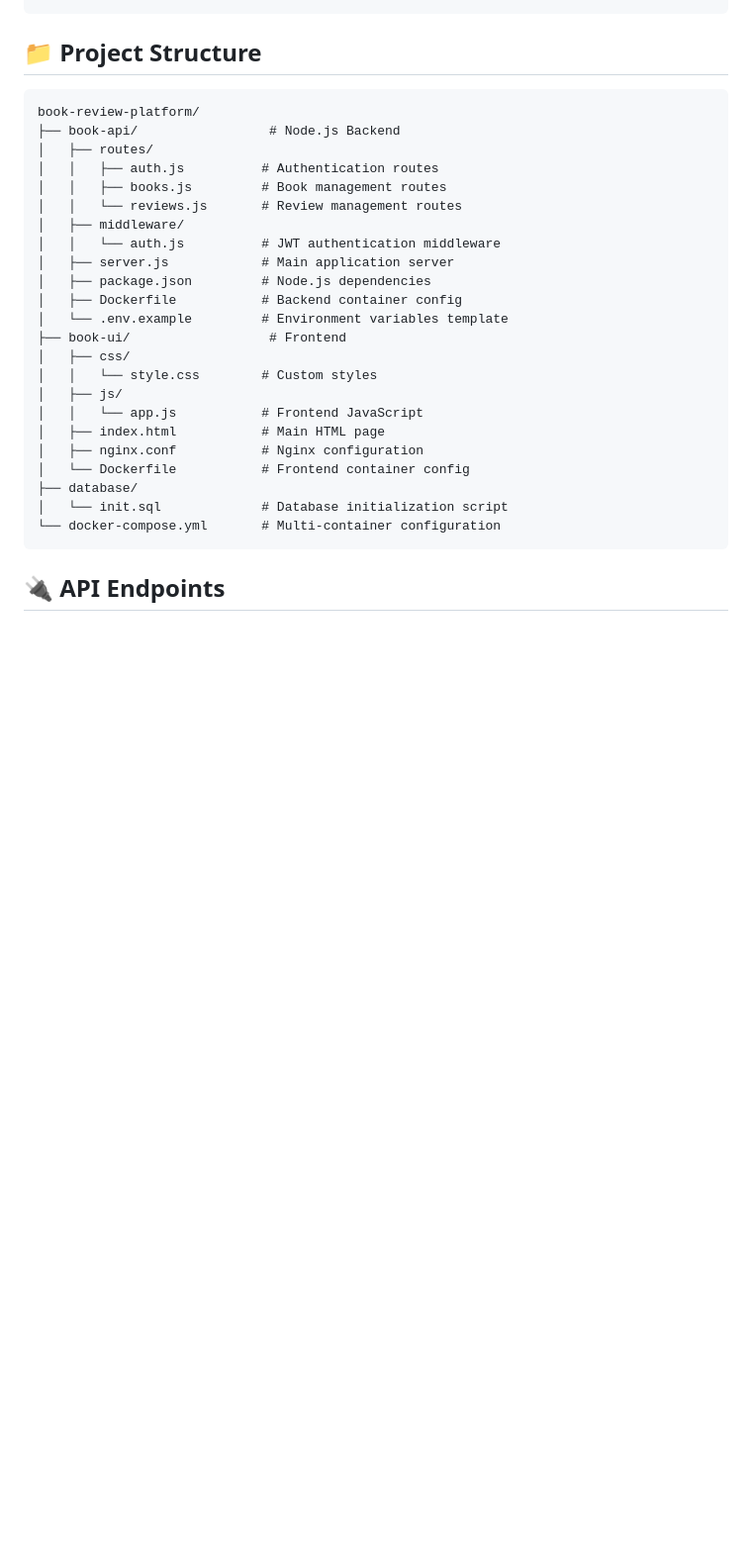
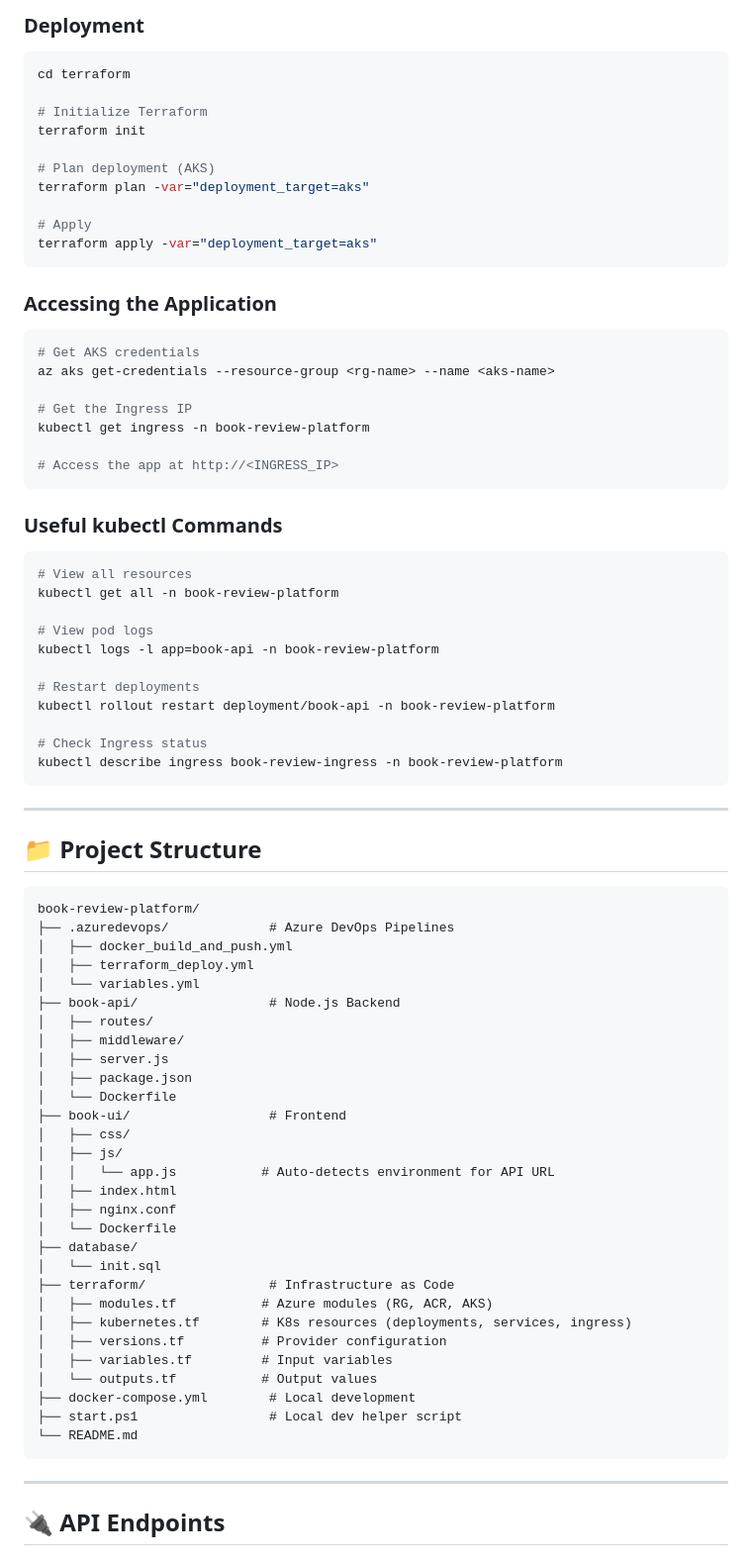
Before and after one commit to white-james/book-review-platform, a Markdown page: README.md, the part around one of its changes. Shown at 99% size. Drawn GitHub-style; blank space fills up the shorter version.

````diff
--- a/README.md
+++ b/README.md
@@ -110,31 +201,83 @@ docker-compose down -v
+### Deployment
+
+```powershell
+cd terraform
+
+# Initialize Terraform
+terraform init
+
+# Plan deployment (AKS)
+terraform plan -var="deployment_target=aks"
+
+# Apply
+terraform apply -var="deployment_target=aks"
+```
+
+### Accessing the Application
+
+```powershell
+# Get AKS credentials
+az aks get-credentials --resource-group <rg-name> --name <aks-name>
+
+# Get the Ingress IP
+kubectl get ingress -n book-review-platform
+
+# Access the app at http://<INGRESS_IP>
+```
+
+### Useful kubectl Commands
+
+```powershell
+# View all resources
+kubectl get all -n book-review-platform
+
+# View pod logs
+kubectl logs -l app=book-api -n book-review-platform
+
+# Restart deployments
+kubectl rollout restart deployment/book-api -n book-review-platform
+
+# Check Ingress status
+kubectl describe ingress book-review-ingress -n book-review-platform
+```
+
+---
 
 ## 📁 Project Structure
 
 ```
 book-review-platform/
+├── .azuredevops/             # Azure DevOps Pipelines
+│   ├── docker_build_and_push.yml
+│   ├── terraform_deploy.yml
+│   └── variables.yml
 ├── book-api/                 # Node.js Backend
 │   ├── routes/
-│   │   ├── auth.js          # Authentication routes
-│   │   ├── books.js         # Book management routes
-│   │   └── reviews.js       # Review management routes
 │   ├── middleware/
-│   │   └── auth.js          # JWT authentication middleware
-│   ├── server.js            # Main application server
-│   ├── package.json         # Node.js dependencies
-│   ├── Dockerfile           # Backend container config
-│   └── .env.example         # Environment variables template
+│   ├── server.js
+│   ├── package.json
+│   └── Dockerfile
 ├── book-ui/                  # Frontend
 │   ├── css/
-│   │   └── style.css        # Custom styles
 │   ├── js/
-│   │   └── app.js           # Frontend JavaScript
-│   ├── index.html           # Main HTML page
-│   ├── nginx.conf           # Nginx configuration
-│   └── Dockerfile           # Frontend container config
+│   │   └── app.js           # Auto-detects environment for API URL
+│   ├── index.html
+│   ├── nginx.conf
+│   └── Dockerfile
 ├── database/
-│   └── init.sql             # Database initialization script
-└── docker-compose.yml       # Multi-container configuration
+│   └── init.sql
+├── terraform/                # Infrastructure as Code
+│   ├── modules.tf           # Azure modules (RG, ACR, AKS)
+│   ├── kubernetes.tf        # K8s resources (deployments, services, ingress)
+│   ├── versions.tf          # Provider configuration
+│   ├── variables.tf         # Input variables
+│   └── outputs.tf           # Output values
+├── docker-compose.yml        # Local development
+├── start.ps1                 # Local dev helper script
+└── README.md
 ```
+
+---
 
 ## 🔌 API Endpoints
 
````
Also changed, not shown: other parts of README.md (+194 -91 lines).
